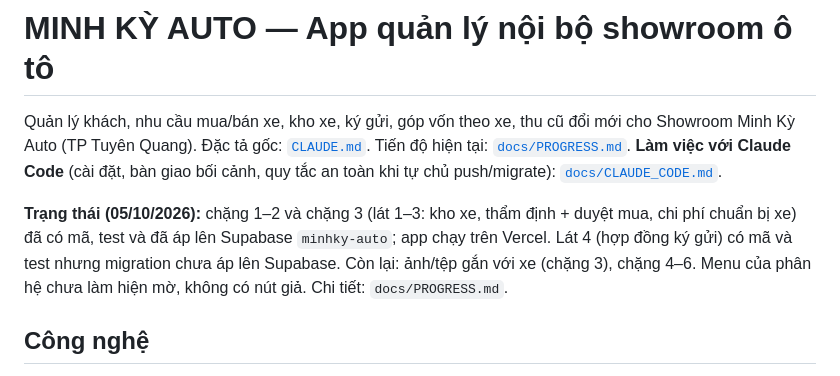
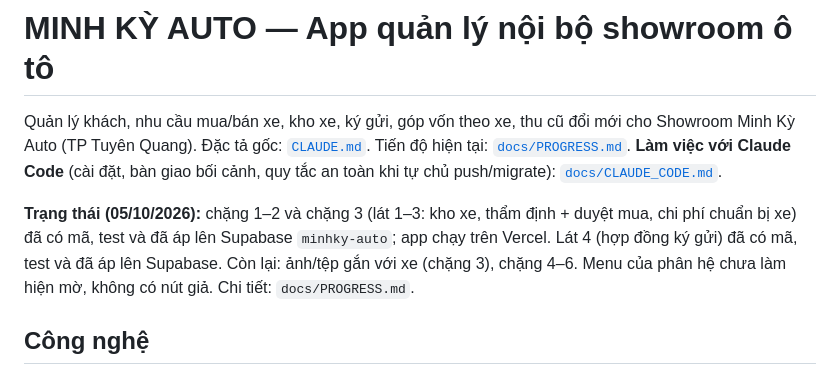
Before and after one commit to quocky2009-boop/minhky-auto, a Markdown page: README.md, the part around the change. Rendered like a GitHub page.

```diff
--- a/README.md
+++ b/README.md
@@ -5,7 +5,7 @@ Quản lý khách, nhu cầu mua/bán xe, kho xe, ký gửi, góp vốn theo xe,
 **Làm việc với Claude Code** (cài đặt, bàn giao bối cảnh, quy tắc an toàn khi tự chủ push/migrate): [`docs/CLAUDE_CODE.md`](docs/CLAUDE_CODE.md).
 
 **Trạng thái (05/10/2026):** chặng 1–2 và chặng 3 (lát 1–3: kho xe, thẩm định + duyệt mua, chi phí chuẩn bị xe) đã có mã, test và đã áp lên Supabase `minhky-auto`; app chạy trên Vercel.
-Lát 4 (hợp đồng ký gửi) có mã và test nhưng migration chưa áp lên Supabase. Còn lại: ảnh/tệp gắn với xe (chặng 3), chặng 4–6. Menu của phân hệ chưa làm hiện mờ, không có nút giả. Chi tiết: `docs/PROGRESS.md`.
+Lát 4 (hợp đồng ký gửi) đã có mã, test và đã áp lên Supabase. Còn lại: ảnh/tệp gắn với xe (chặng 3), chặng 4–6. Menu của phân hệ chưa làm hiện mờ, không có nút giả. Chi tiết: `docs/PROGRESS.md`.
 
 ## Công nghệ
 
```
Also changed, not shown: docs/CLAUDE_CODE.md (+4 -4 lines), docs/PROGRESS.md (+10 -5 lines).
